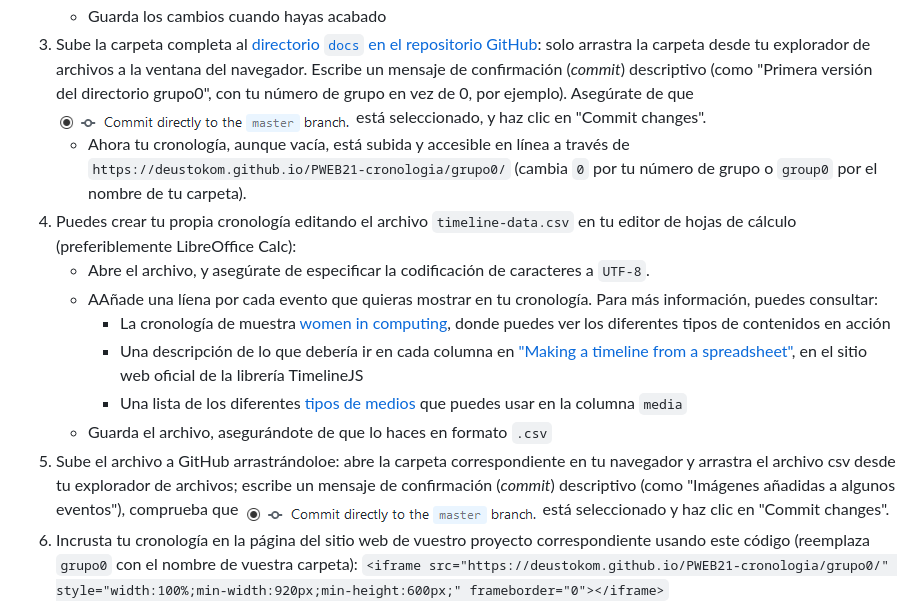
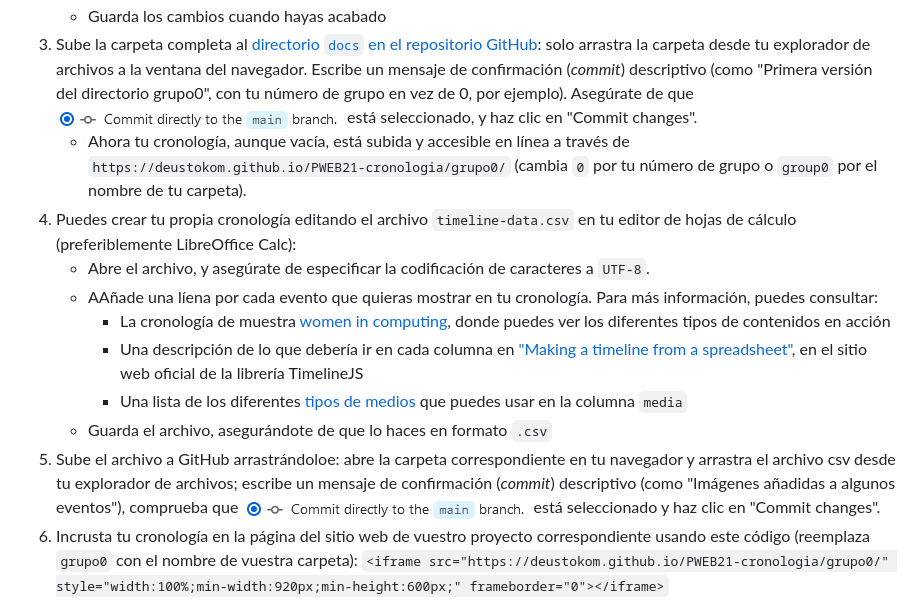
Before and after one commit to DeustoKom/PWEB21-cronologia, a Markdown page: README.md, the part around the change printed below. Drawn GitHub-style; pictures changed too: commit-main.png (added), commit-master.png (deleted).

Commit message:
Fixes and tweaks

```diff
--- a/README.md
+++ b/README.md
@@ -17,7 +17,7 @@ Para crear tu propia cronología, necesitarás:
     - Escoge la combinación de fuentes tipográficas que quieres usar y cambia `default` al nombre correspondiente, en la línea 18
       ![Font pairs](timelinejs-fonts-small.png)
     - Guarda los cambios cuando hayas acabado
-3. Sube la carpeta completa al [directorio `docs` en el repositorio GitHub](/docs): solo arrastra la carpeta desde tu explorador de archivos a la ventana del navegador. Escribe un mensaje de confirmación \(_commit_\) descriptivo (como "Primera versión del directorio grupo0", con tu número de grupo en vez de 0, por ejemplo). Asegúrate de que ![](commit-master.png) está seleccionado, y haz clic en "Commit changes".
+3. Sube la carpeta completa al [directorio `docs` en el repositorio GitHub](/docs): solo arrastra la carpeta desde tu explorador de archivos a la ventana del navegador. Escribe un mensaje de confirmación \(_commit_\) descriptivo (como "Primera versión del directorio grupo0", con tu número de grupo en vez de 0, por ejemplo). Asegúrate de que ![](commit-main.png) está seleccionado, y haz clic en "Commit changes".
     - Ahora tu cronología, aunque vacía, está subida y accesible en línea a través de `https://deustokom.github.io/PWEB21-cronologia/grupo0/` (cambia `0` por tu número de grupo o `group0` por el nombre de tu carpeta).
 4. Puedes crear tu propia cronología editando el archivo `timeline-data.csv` en tu editor de hojas de cálculo (preferiblemente LibreOffice Calc):
     - Abre el archivo, y asegúrate de especificar la codificación de caracteres a `UTF-8`.
@@ -26,7 +26,7 @@ Para crear tu propia cronología, necesitarás:
         + Una descripción de lo que debería ir en cada columna en ["Making a timeline from a spreadsheet"](https://timeline.knightlab.com/docs/using-spreadsheets.html), en el sitio web oficial de la librería TimelineJS
         + Una lista de los diferentes [tipos de medios](https://timeline.knightlab.com/docs/media-types.html) que puedes usar en la columna `media`
     - Guarda el archivo, asegurándote de que lo haces en formato `.csv`
-6. Sube el archivo a GitHub arrastrándoloe: abre la carpeta correspondiente en tu navegador y arrastra el archivo csv desde tu explorador de archivos; escribe un mensaje de confirmación \(_commit_\) descriptivo (como "Imágenes añadidas a algunos eventos"), comprueba que ![](commit-master.png) está seleccionado y haz clic en "Commit changes".
+6. Sube el archivo a GitHub arrastrándoloe: abre la carpeta correspondiente en tu navegador y arrastra el archivo csv desde tu explorador de archivos; escribe un mensaje de confirmación \(_commit_\) descriptivo (como "Imágenes añadidas a algunos eventos"), comprueba que ![](commit-main.png) está seleccionado y haz clic en "Commit changes".
 7. Incrusta tu cronología en la página del sitio web de vuestro proyecto correspondiente usando este código (reemplaza `grupo0` con el nombre de vuestra carpeta):
    `<iframe src="https://deustokom.github.io/PWEB21-cronologia/grupo0/" style="width:100%;min-width:920px;min-height:600px;" frameborder="0"></iframe>`
 
```
Also changed, not shown: other parts of README.md (+1 -1 lines), 6 other files.
